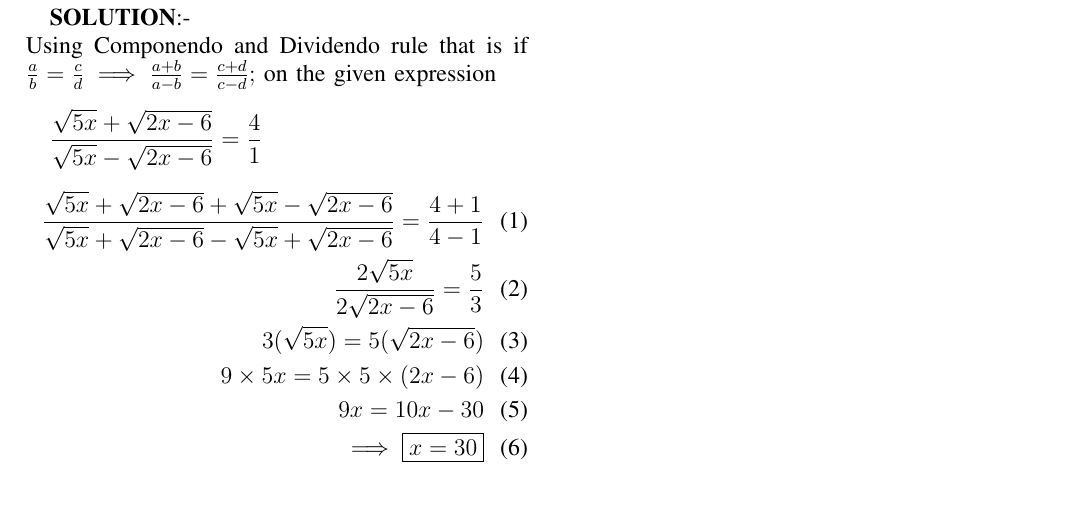
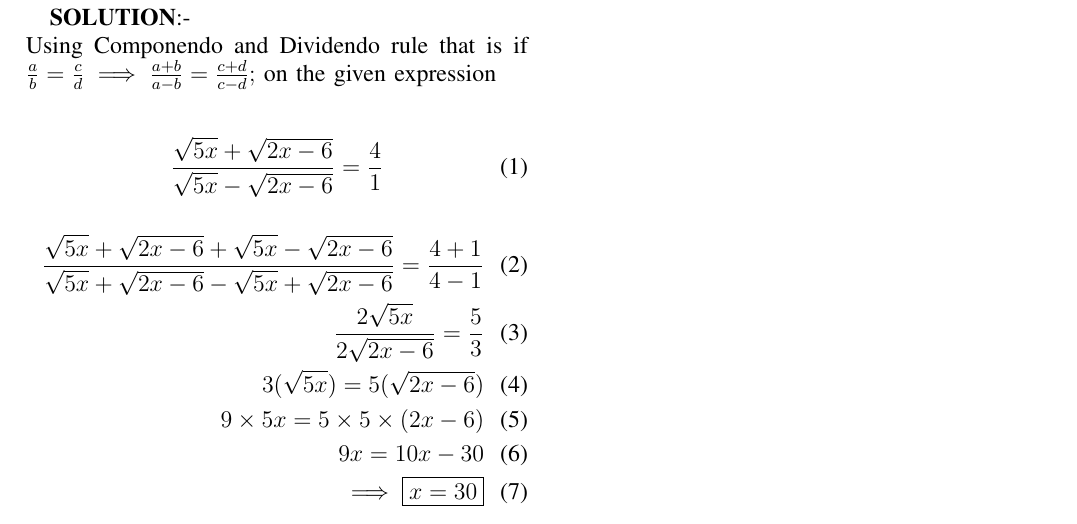
Before and after one commit to Prabhav11004/AI1110-ASSIGNMENTS, a LaTeX problem sheet (Assignment 1/assignment1.tex): part of the page, cut so that both start at the same text. Compiled offline with pdfLaTeX.

Commit message:
4th change

```diff
--- a/Assignment 1/assignment1.tex
+++ b/Assignment 1/assignment1.tex
@@ -23,7 +23,9 @@
 	\textbf{SOLUTION}:-\\
 	Using Componendo and Dividendo rule that is if $  \frac{a}{b} =\frac{c}{d} \implies \frac{a+b}{a-b} =\frac{c+d}{c-d}; $ on the given expression\\
 
-	 $	\dfrac{\sqrt{5x}+\sqrt{2x-6}}{\sqrt{5x}-\sqrt{2x-6}} =\dfrac{4}{1} $
+	 \begin{equation}
+	 		\dfrac{\sqrt{5x}+\sqrt{2x-6}}{\sqrt{5x}-\sqrt{2x-6}} =\dfrac{4}{1}
+	 \end{equation}
 
 	\begin{align}
 		\dfrac{\sqrt{5x}+\sqrt{2x-6}+\sqrt{5x}-\sqrt{2x-6}}{\sqrt{5x}+\sqrt{2x-6}-\sqrt{5x}+\sqrt{2x-6}} =\dfrac{4+1}{4-1} \\
```
Also changed, not shown: Assignment 1/assignment1.pdf, 2 other files.
